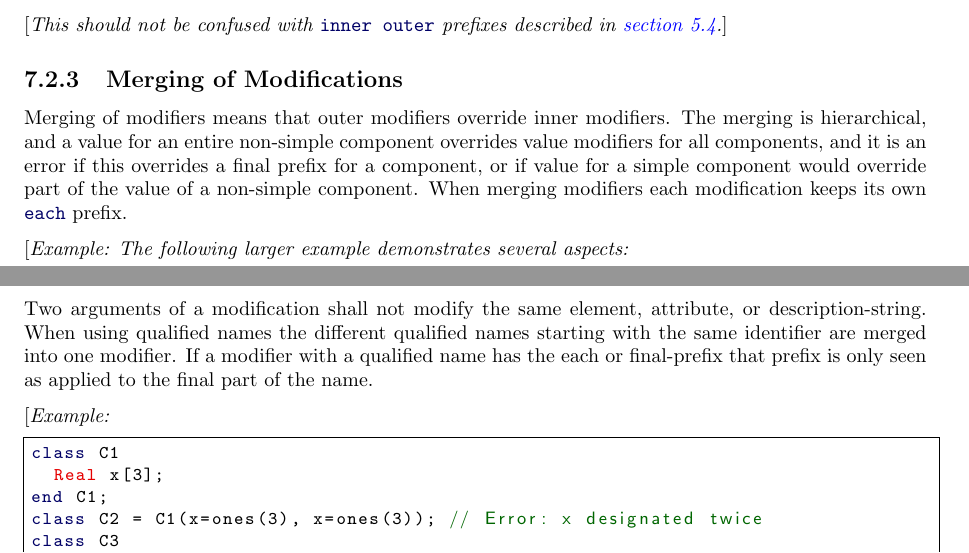
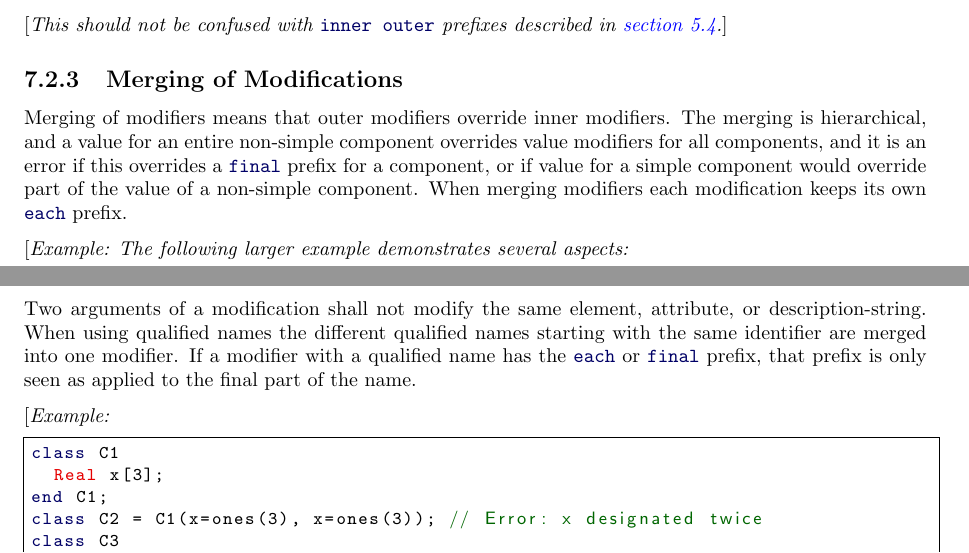
Before and after one commit to modelica/ModelicaSpecification, a LaTeX thesis (MLS.tex, which reads chapters/inheritance.tex): two parts of pages 84 and 85 of 320, joined at a grey line, cut so that both start at the same text. Compiled offline with pdfLaTeX.

Commit message:
Cleanup related to 'final'

```diff
--- a/chapters/inheritance.tex
+++ b/chapters/inheritance.tex
@@ -339,7 +339,7 @@ This should not be confused with \lstinline!inner outer! prefixes described in \
 
 \subsection{Merging of Modifications}\label{merging-of-modifications}
 
-Merging of modifiers means that outer modifiers override inner modifiers.  The merging is hierarchical, and a value for an entire non-simple component overrides value modifiers for all components, and it is an error if this overrides a final prefix for a component, or if value for a simple component would override part of the value of a non-simple component. When merging modifiers each modification keeps its own \lstinline!each! prefix.
+Merging of modifiers means that outer modifiers override inner modifiers.  The merging is hierarchical, and a value for an entire non-simple component overrides value modifiers for all components, and it is an error if this overrides a \lstinline!final! prefix for a component, or if value for a simple component would override part of the value of a non-simple component. When merging modifiers each modification keeps its own \lstinline!each! prefix.
 
 \begin{example}
 The following larger example demonstrates several aspects:
@@ -434,12 +434,7 @@ A flattening of class \lstinline!C4! will give an object with the following vari
 
 \subsection{Single Modification}\label{single-modification}
 
-Two arguments of a modification shall not modify the same element,
-attribute, or description-string. When using qualified names the different
-qualified names starting with the same identifier are merged into one
-modifier. If a modifier with a qualified name has the each or
-final-prefix that prefix is only seen as applied to the final part of
-the name.
+Two arguments of a modification shall not modify the same element, attribute, or description-string.  When using qualified names the different qualified names starting with the same identifier are merged into one modifier.  If a modifier with a qualified name has the \lstinline!each! or \lstinline!final! prefix, that prefix is only seen as applied to the final part of the name.
 
 \begin{example}
 \begin{lstlisting}[language=modelica]
```
Also changed, not shown: chapters/inheritance.tex (4 more changed lines).
